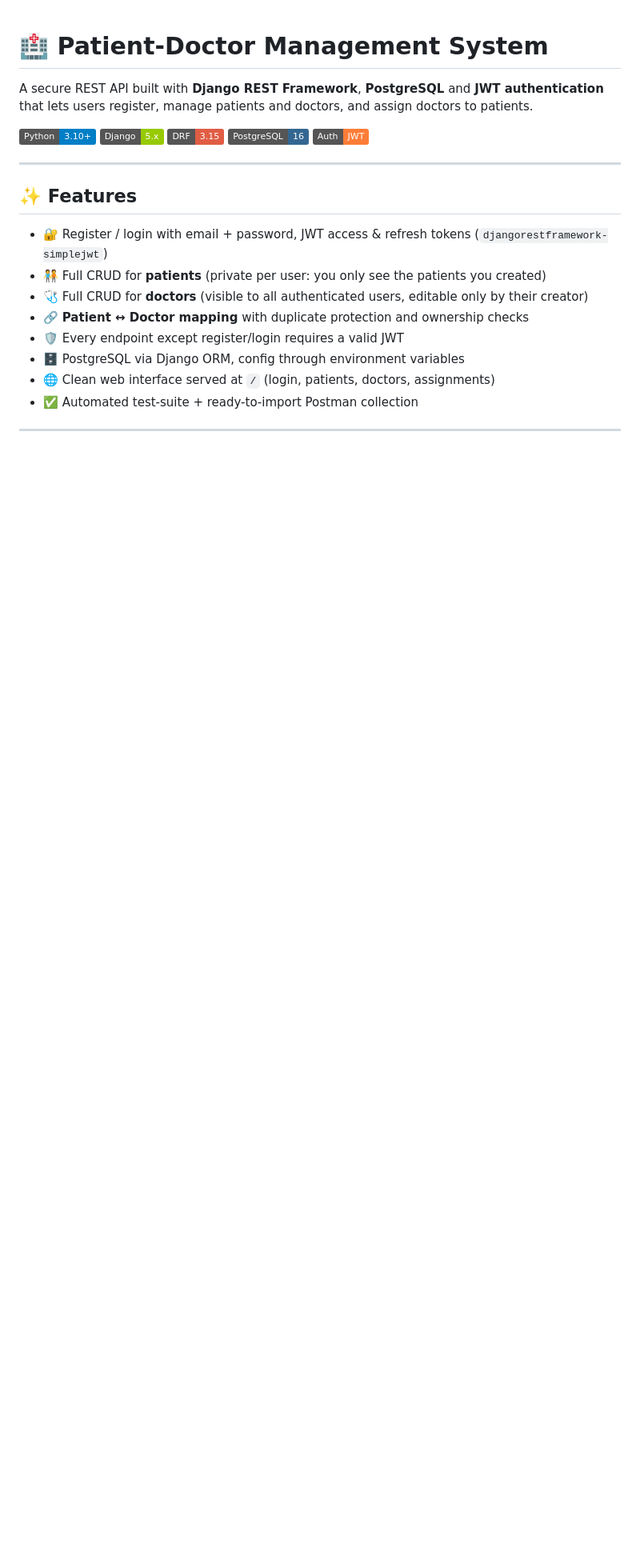
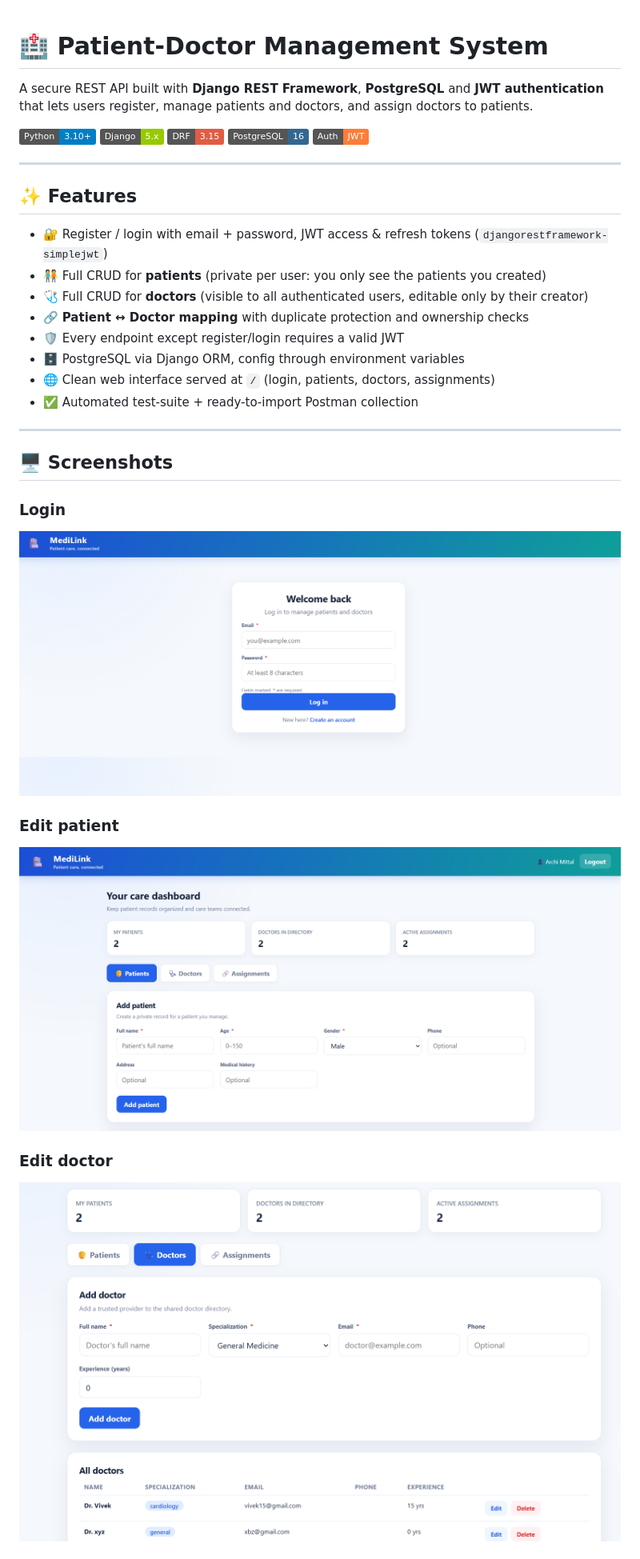
Before and after one commit to wingiee/MediLink, a Markdown page: README.md, the part around the change printed below. Shown: that part at 80% size. Rendered like a GitHub page; pictures changed too: screenshots/doctors.png (added), screenshots/login.png (added), screenshots/patients.png (added); badges without logos; blank space fills up the shorter version.

Commit message:
Add project screenshots to README

```diff
--- a/README.md
+++ b/README.md
@@ -23,3 +23,18 @@ that lets users register, manage patients and doctors, and assign doctors to pat
 - ✅ Automated test-suite + ready-to-import Postman collection
 
 ---
+
+## 🖥️ Screenshots
+
+### Login
+
+![MediLink login page](screenshots/login.png)
+
+### Edit patient
+
+![Edit patient dialog](screenshots/patients.png)
+
+### Edit doctor
+
+![Edit doctor dialog](screenshots/doctors.png)
+
```
Also changed, not shown: other parts of README.md (+3 -0 lines), screenshots/assignments.png (added).
